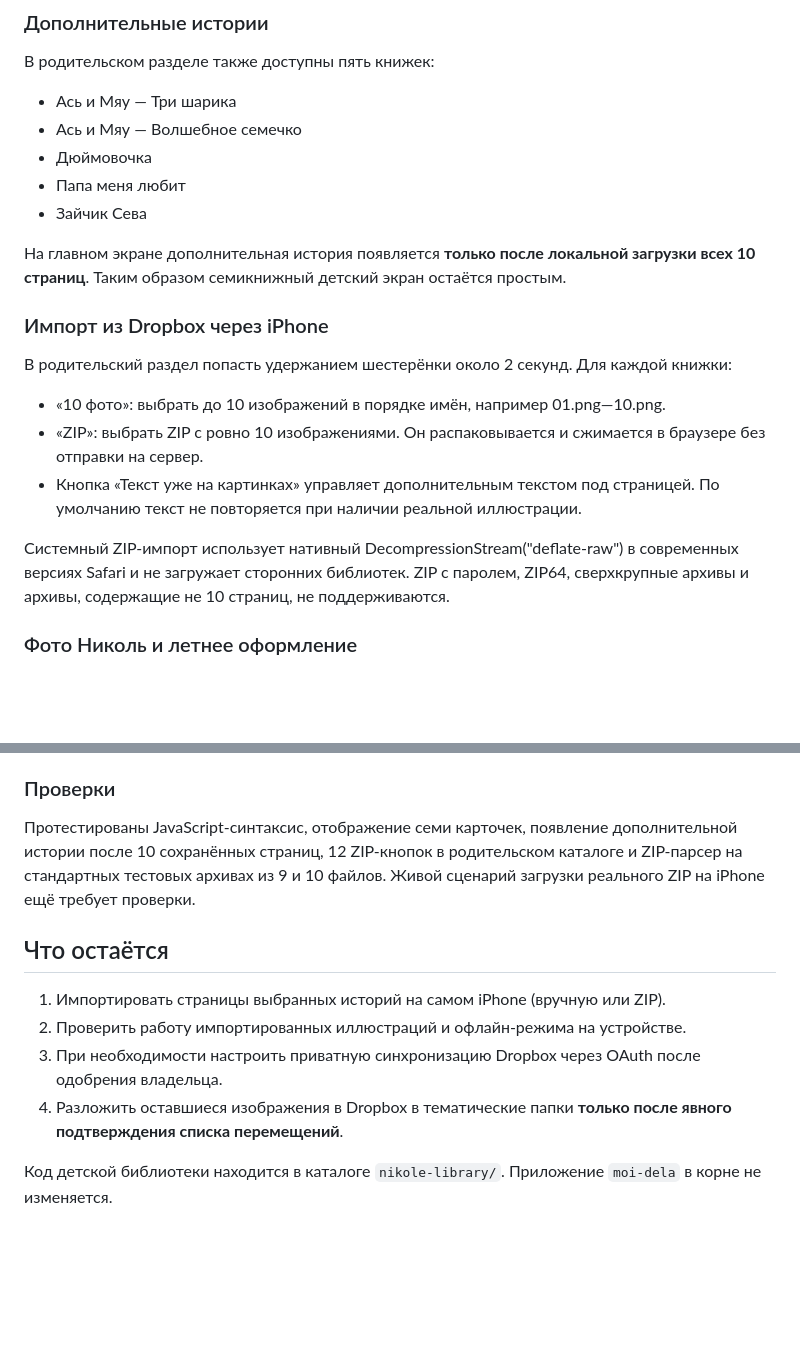
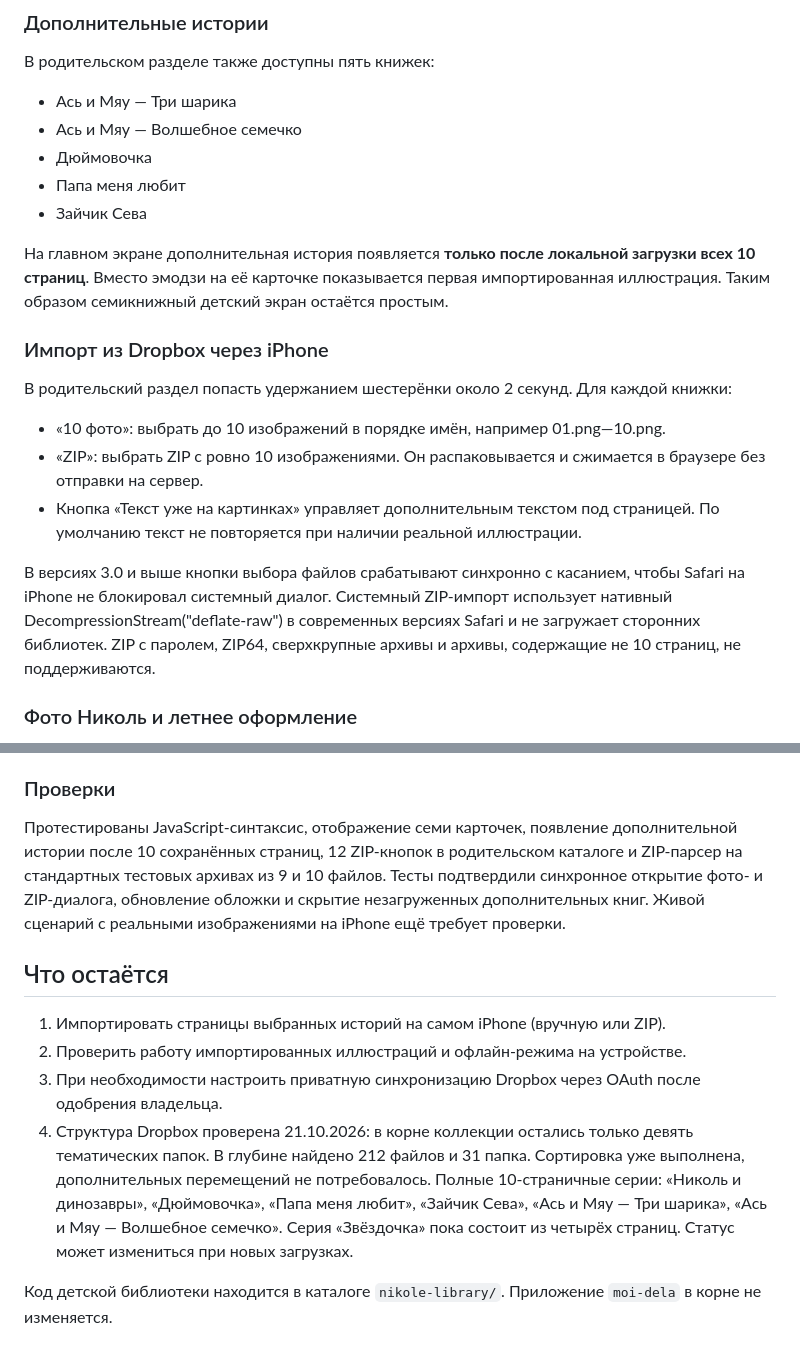
Before and after one commit to jaegermaxim-beep/moi-dela, a Markdown page: nikole-library/README.md, 2 parts joined by grey strips. GitHub-like rendering; blank space fills up the shorter version.

Commit message:
Record completed Dropbox sorting and iPhone import usability improvements

```diff
--- a/nikole-library/README.md
+++ b/nikole-library/README.md
@@ -27,7 +27,7 @@
 - Папа меня любит
 - Зайчик Сева
 
-На главном экране дополнительная история появляется **только после локальной загрузки всех 10 страниц**. Таким образом семикнижный детский экран остаётся простым.
+На главном экране дополнительная история появляется **только после локальной загрузки всех 10 страниц**. Вместо эмодзи на её карточке показывается первая импортированная иллюстрация. Таким образом семикнижный детский экран остаётся простым.
 
 ### Импорт из Dropbox через iPhone
 
@@ -36,7 +36,7 @@
 - «ZIP»: выбрать ZIP с ровно 10 изображениями. Он распаковывается и сжимается в браузере без отправки на сервер.
 - Кнопка «Текст уже на картинках» управляет дополнительным текстом под страницей. По умолчанию текст не повторяется при наличии реальной иллюстрации.
 
-Системный ZIP-импорт использует нативный DecompressionStream("deflate-raw") в современных версиях Safari и не загружает сторонних библиотек. ZIP с паролем, ZIP64, сверхкрупные архивы и архивы, содержащие не 10 страниц, не поддерживаются.
+В версиях 3.0 и выше кнопки выбора файлов срабатывают синхронно с касанием, чтобы Safari на iPhone не блокировал системный диалог. Системный ZIP-импорт использует нативный DecompressionStream("deflate-raw") в современных версиях Safari и не загружает сторонних библиотек. ZIP с паролем, ZIP64, сверхкрупные архивы и архивы, содержащие не 10 страниц, не поддерживаются.
 
 ### Фото Николь и летнее оформление
 
@@ -53,13 +53,13 @@
 
 ### Проверки
 
-Протестированы JavaScript-синтаксис, отображение семи карточек, появление дополнительной истории после 10 сохранённых страниц, 12 ZIP-кнопок в родительском каталоге и ZIP-парсер на стандартных тестовых архивах из 9 и 10 файлов. Живой сценарий загрузки реального ZIP на iPhone ещё требует проверки.
+Протестированы JavaScript-синтаксис, отображение семи карточек, появление дополнительной истории после 10 сохранённых страниц, 12 ZIP-кнопок в родительском каталоге и ZIP-парсер на стандартных тестовых архивах из 9 и 10 файлов. Тесты подтвердили синхронное открытие фото- и ZIP-диалога, обновление обложки и скрытие незагруженных дополнительных книг. Живой сценарий с реальными изображениями на iPhone ещё требует проверки.
 
 ## Что остаётся
 
 1. Импортировать страницы выбранных историй на самом iPhone (вручную или ZIP).
 2. Проверить работу импортированных иллюстраций и офлайн-режима на устройстве.
 3. При необходимости настроить приватную синхронизацию Dropbox через OAuth после одобрения владельца.
-4. Разложить оставшиеся изображения в Dropbox в тематические папки **только после явного подтверждения списка перемещений**.
+4. Структура Dropbox проверена 21.10.2026: в корне коллекции остались только девять тематических папок. В глубине найдено 212 файлов и 31 папка. Сортировка уже выполнена, дополнительных перемещений не потребовалось. Полные 10-страничные серии: «Николь и динозавры», «Дюймовочка», «Папа меня любит», «Зайчик Сева», «Ась и Мяу — Три шарика», «Ась и Мяу — Волшебное семечко». Серия «Звёздочка» пока состоит из четырёх страниц. Статус может измениться при новых загрузках.
 
 Код детской библиотеки находится в каталоге `nikole-library/`. Приложение `moi-dela` в корне не изменяется.
```
